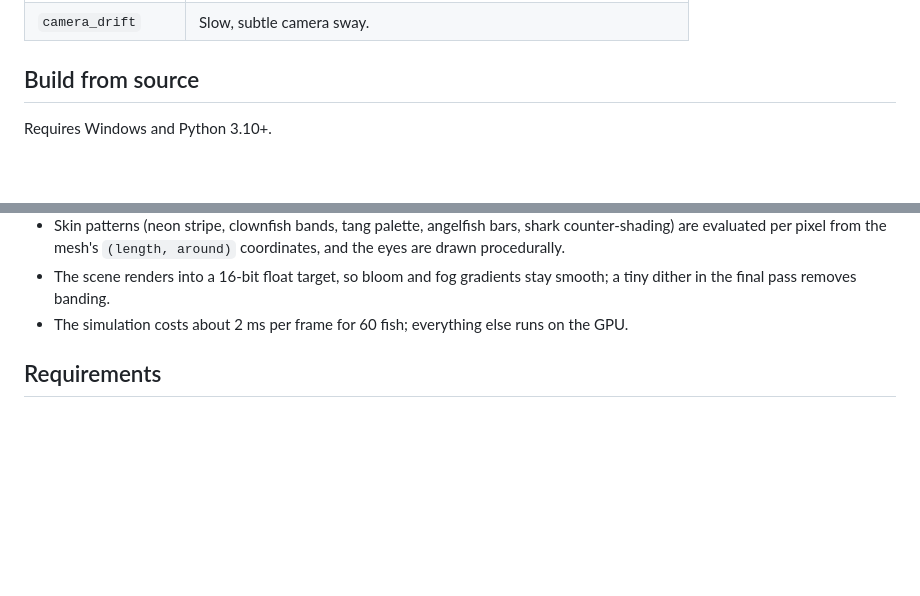
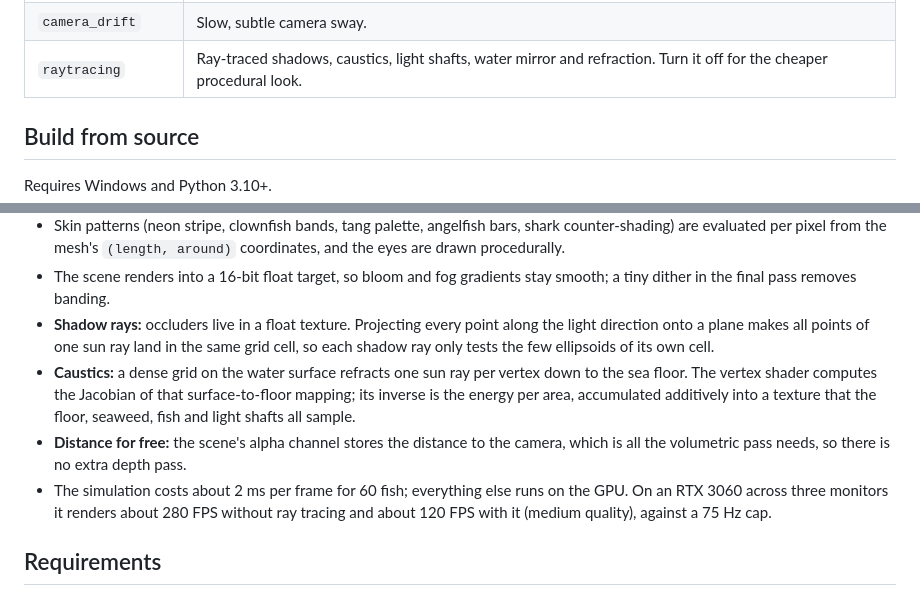
Before and after one commit to madkoding/aquarium-screensaver, a Markdown page: README.md, 2 parts joined by grey strips. Rendered like a GitHub page; blank space fills up the shorter version.

```diff
--- a/README.md
+++ b/README.md
@@ -47,6 +57,7 @@ Open **Settings...** in the screensaver picker. Values are stored in `%APPDATA%\
 | `bubbles` | Bubble streams. |
 | `bloom` / `vignette` | Glow strength and corner darkening. |
 | `camera_drift` | Slow, subtle camera sway. |
+| `raytracing` | Ray-traced shadows, caustics, light shafts, water mirror and refraction. Turn it off for the cheaper procedural look. |
 
 ## Build from source
 
@@ -94,7 +106,10 @@ Example: `python aquarium_saver.py /s --seconds 6 --at 25 --shot capture.png`
 - Fish are drawn with one instanced draw call. The vertex shader scales fins about their base, flaps the pectorals, and bends the spine with a head-to-tail traveling wave plus a turn-dependent curve.
 - Skin patterns (neon stripe, clownfish bands, tang palette, angelfish bars, shark counter-shading) are evaluated per pixel from the mesh's `(length, around)` coordinates, and the eyes are drawn procedurally.
 - The scene renders into a 16-bit float target, so bloom and fog gradients stay smooth; a tiny dither in the final pass removes banding.
-- The simulation costs about 2 ms per frame for 60 fish; everything else runs on the GPU.
+- **Shadow rays:** occluders live in a float texture. Projecting every point along the light direction onto a plane makes all points of one sun ray land in the same grid cell, so each shadow ray only tests the few ellipsoids of its own cell.
+- **Caustics:** a dense grid on the water surface refracts one sun ray per vertex down to the sea floor. The vertex shader computes the Jacobian of that surface-to-floor mapping; its inverse is the energy per area, accumulated additively into a texture that the floor, seaweed, fish and light shafts all sample.
+- **Distance for free:** the scene's alpha channel stores the distance to the camera, which is all the volumetric pass needs, so there is no extra depth pass.
+- The simulation costs about 2 ms per frame for 60 fish; everything else runs on the GPU. On an RTX 3060 across three monitors it renders about 280 FPS without ray tracing and about 120 FPS with it (medium quality), against a 75 Hz cap.
 
 ## Requirements
 
```
Also changed, not shown: other parts of README.md (+17 -6 lines), docs/detail.png, docs/mirror.png (added), docs/night.png, 11 other files.
